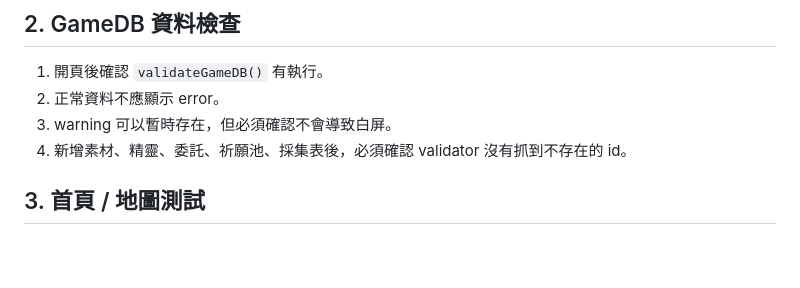
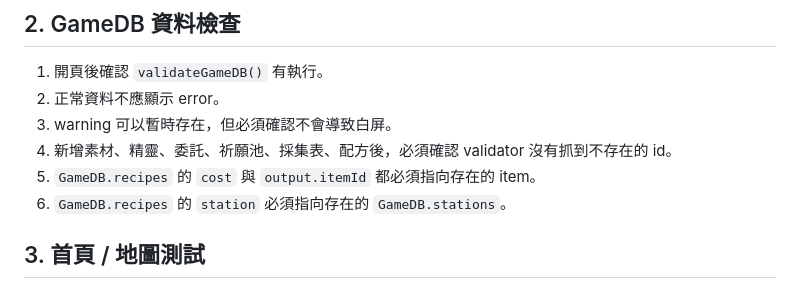
Before and after one commit to alisat20060919-maker/cafe, a Markdown page: TESTING.md, the part around one of its changes. Rendered like a GitHub page; blank space fills up the shorter version.

```diff
--- a/TESTING.md
+++ b/TESTING.md
@@ -15,7 +15,9 @@
 1. 開頁後確認 `validateGameDB()` 有執行。
 2. 正常資料不應顯示 error。
 3. warning 可以暫時存在，但必須確認不會導致白屏。
-4. 新增素材、精靈、委託、祈願池、採集表後，必須確認 validator 沒有抓到不存在的 id。
+4. 新增素材、精靈、委託、祈願池、採集表、配方後，必須確認 validator 沒有抓到不存在的 id。
+5. `GameDB.recipes` 的 `cost` 與 `output.itemId` 都必須指向存在的 item。
+6. `GameDB.recipes` 的 `station` 必須指向存在的 `GameDB.stations`。
 
 ## 3. 首頁 / 地圖測試
 
```
Also changed, not shown: other parts of TESTING.md (+18 -6 lines).
